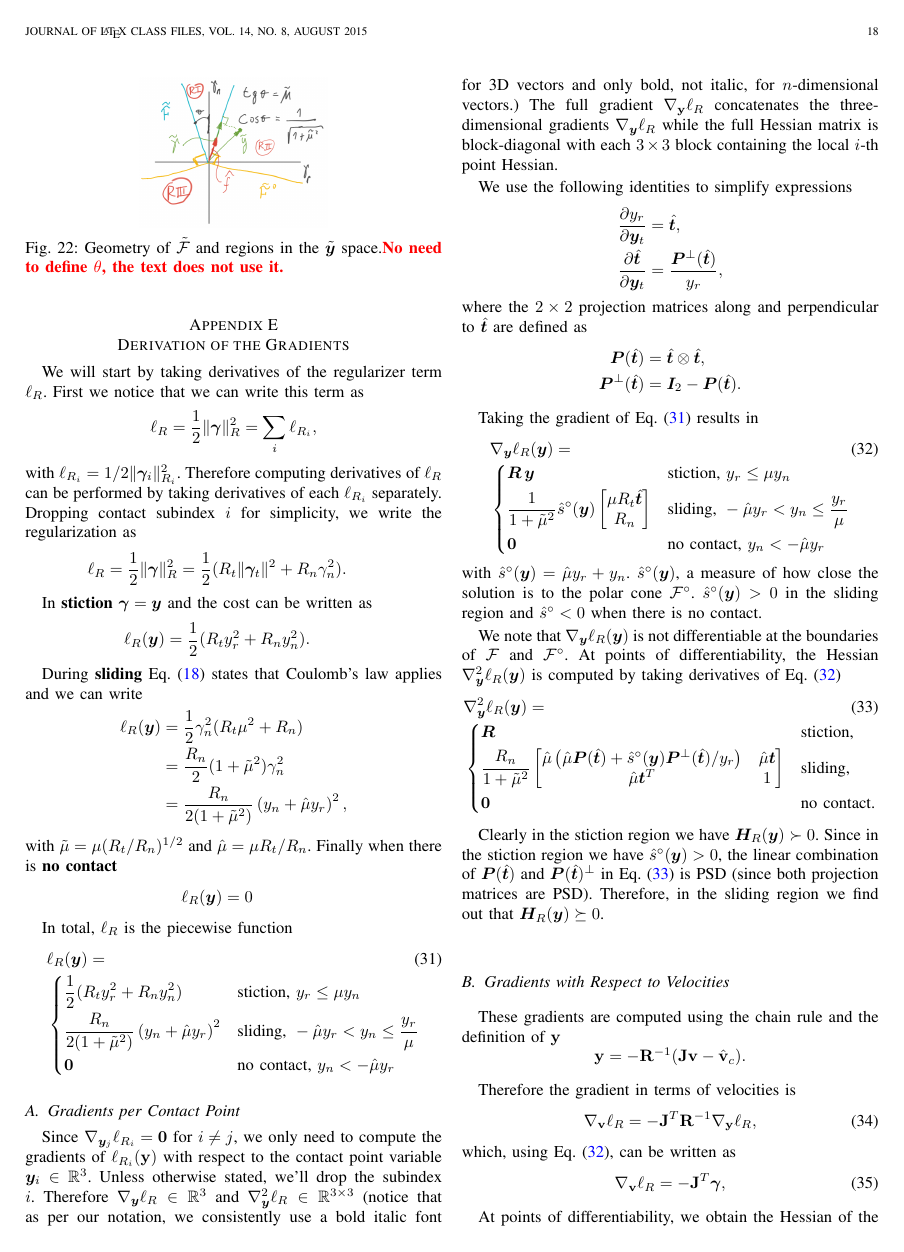
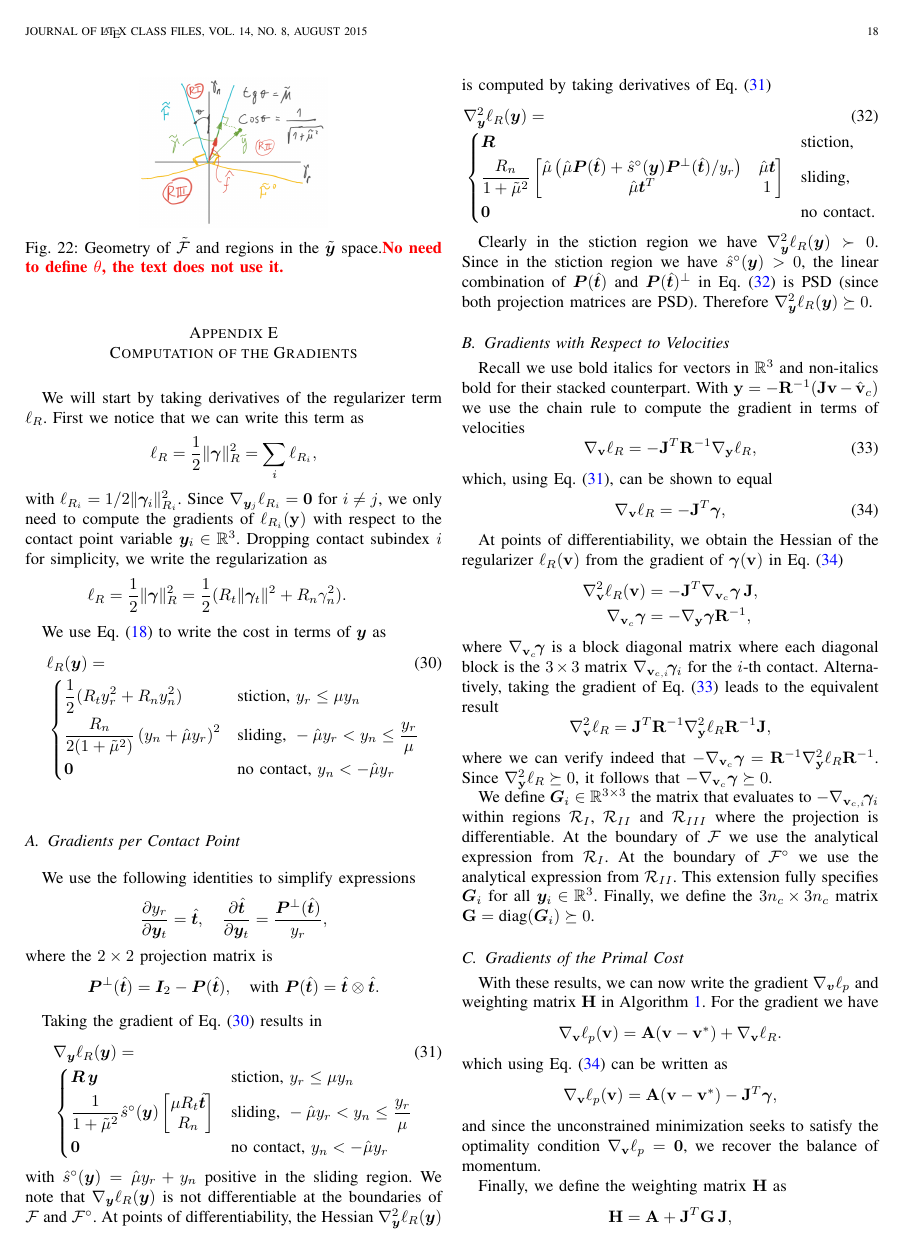
Before and after one commit to amcastro-tri/sap_paper, a LaTeX paper (sap_paper.tex, which reads appendices.tex, gradient.tex): page 18 of 21. Compiled offline with pdfLaTeX; a missing font is replaced by an installed copy or a similar font; a LaTeX package or settings file that is missing is left out.

Commit message:
Cleanup gradients definition.

```diff
--- a/appendices.tex
+++ b/appendices.tex
@@ -14,7 +14,7 @@
 \label{app:analytical_inverse_dynamics_derivations}
 \input{analytical_inverse_dynamics.tex}
 
-\section{Derivation of the Gradients}
+\section{Computation of the Gradients}
 \label{app:gradients_derivation}
 \input{gradient.tex}
 
--- a/gradient.tex
+++ b/gradient.tex
@@ -4,31 +4,16 @@ notice that we can write this term as
 	\ell_R = \frac{1}{2}\Vert\bgamma\Vert_{R}^2 =
 	\sum_i \ell_{R_i},
 \end{equation*}
-with $\ell_{R_i}=1/2\Vert\bgamma_i\Vert_{R_i}^2$. Therefore computing
-derivatives of $\ell_R$ can be performed by taking derivatives of each
-$\ell_{R_i}$ separately. Dropping contact subindex $i$ for simplicity, we write the regularization as
+with $\ell_{R_i}=1/2\Vert\bgamma_i\Vert_{R_i}^2$. Since
+$\nabla_{\vf{y}_j}\ell_{R_i}=\vf{0}$ for $i\neq j$, we only need to compute the
+gradients of $\ell_{R_i}(\mf{y})$ with respect to the contact point variable
+$\vf{y}_i\in\mathbb{R}^3$. Dropping contact subindex $i$ for simplicity, we
+write the regularization as
 \begin{eqnarray*}
 	\ell_R = \frac{1}{2}\Vert\bgamma\Vert_R^2=\frac{1}{2}(R_t\Vert\bgamma_t\Vert^2+R_n\gamma_n^2).
 \end{eqnarray*}
 
-In \textbf{stiction} $\bgamma=\vf{y}$ and the cost can be written as
-\begin{eqnarray*}
-	\ell_R(\vf{y}) = \frac{1}{2}(R_t y_r^2+R_n y_n^2).
-\end{eqnarray*}
-
-During \textbf{sliding} Eq. (\ref{eq:analytical_y_projection}) states that Coulomb's law applies and we can write
-\begin{align*}
-	\ell_R(\vf{y})
-	&=\frac{1}{2}\gamma_n^2(R_t\mu^2+R_n)\\
-	&=\frac{R_n}{2}(1+\tilde\mu^2)\gamma_n^2\\
-	&=\frac{R_n}{2(1+\tilde\mu^2)}\left(y_n + \hat\mu y_r\right)^2,
-\end{align*}
-with $\tilde{\mu}=\mu (R_t/R_n)^{1/2}$ and $\hat{\mu}=\mu R_t/R_n$. Finally when there is \textbf{no contact}
-\begin{eqnarray*}
-	\ell_R(\vf{y}) = 0
-\end{eqnarray*}
-
-In total, $\ell_R$ is the piecewise function
+We use Eq.~(\ref{eq:analytical_y_projection}) to write the cost in terms of $\vf{y}$ as
 \begin{align}
 	&\ell_R(\vf{y}) =
 	\label{eq:ell_R_piecewise}\\
@@ -43,29 +28,19 @@ In total, $\ell_R$ is the piecewise function
 \end{align}
 
 \subsection{Gradients per Contact Point}
-Since $\nabla_{\vf{y}_j}\ell_{R_i}=\vf{0}$ for $i\neq j$, we only need to
-compute the gradients of $\ell_{R_i}(\mf{y})$ with respect to the contact point
-variable $\vf{y}_i\in\mathbb{R}^3$. Unless otherwise stated, we'll drop the
-subindex $i$. Therefore $\nabla_\vf{y}\ell_R\in\mathbb{R}^3$ and
-$\nabla_\vf{y}^2\ell_R\in\mathbb{R}^{3\times 3}$ (notice that as per our
-notation, we consistently use a bold italic font for 3D vectors and only bold,
-not italic, for $n\text{-dimensional}$ vectors.) The full gradient
-$\nabla_\mf{y}\ell_R$ concatenates the three-dimensional gradients
-$\nabla_\vf{y}\ell_R$ while the full Hessian matrix is block-diagonal with each
-$3\times 3$ block containing the local $i\text{-th}$ point Hessian.
-
 We use the following identities to simplify expressions
-\begin{align*}
-	\frac{\partial y_r}{\partial\vf{y}_t} &= \hat{\vf{t}}\nonumber,\\
-	\frac{\partial \hat{\vf{t}}}{\partial\vf{y}_t} &=
+\begin{equation*}
+	\frac{\partial y_r}{\partial\vf{y}_t} = \hat{\vf{t}}\nonumber,
+	\quad
+	\frac{\partial \hat{\vf{t}}}{\partial\vf{y}_t} =
 	\frac{\vf{P}^\perp(\hat{\vf{t}})}{y_r},
-\end{align*}
-where the $2\times 2$ projection matrices along and perpendicular to
-$\hat{\vf{t}}$ are defined as
-\begin{align*}
-	\vf{P}(\hat{\vf{t}}) &= \hat{\vf{t}}\otimes\hat{\vf{t}}\nonumber,\\
-	\vf{P}^\perp(\hat{\vf{t}})&=\vf{I}_2 - \vf{P}(\hat{\vf{t}}).
-\end{align*}
+\end{equation*}
+where the $2\times 2$ projection matrix is
+\begin{equation*}
+	\vf{P}^\perp(\hat{\vf{t}})=\vf{I}_2 - \vf{P}(\hat{\vf{t}}),
+	\quad\text{with }
+	\vf{P}(\hat{\vf{t}}) = \hat{\vf{t}}\otimes\hat{\vf{t}}\nonumber.
+\end{equation*}
 
 Taking the gradient of Eq. (\ref{eq:ell_R_piecewise}) results in
 \begin{align}
@@ -90,12 +65,7 @@ Taking the gradient of Eq. (\ref{eq:ell_R_piecewise}) results in
     \vf{0} & \text{no contact, } y_n < -\hat\mu y_r
 \end{dcases}\nonumber
 \end{align}
-with $\hat{s}^\circ(\vf{y}) = \hat{\mu}y_r+y_n$. $\hat{s}^\circ(\vf{y})$, a
-measure of how close the solution is to the polar cone $\mathcal{F}^\circ$.
-$\hat{s}^\circ(\vf{y}) > 0$ in the sliding region and $\hat{s}^\circ<0$ when
-there is no contact.
-
-We note that $\nabla_\vf{y}\ell_R(\vf{y})$ is not differentiable at the
+with $\hat{s}^\circ(\vf{y}) = \hat{\mu}y_r+y_n$ positive in the sliding region. We note that $\nabla_\vf{y}\ell_R(\vf{y})$ is not differentiable at the
 boundaries of $\mathcal{F}$ and $\mathcal{F}^\circ$. At points of
 differentiability, the Hessian $\nabla_\vf{y}^2\ell_R(\vf{y})$ is computed by
 taking derivatives of Eq. (\ref{eq:gradient_ell_R_piecewise})
@@ -129,46 +99,50 @@ taking derivatives of Eq. (\ref{eq:gradient_ell_R_piecewise})
 \end{dcases}\nonumber
 \end{align}
 
-Clearly in the stiction region we have $\vf{H}_R(\vf{y})\succ 0$.
+Clearly in the stiction region we have $\nabla_\vf{y}^2\ell_R(\vf{y})\succ 0$.
 Since in the stiction region we have $\hat{s}^\circ(\vf{y})>0$, the linear
 combination of $\vf{P}(\hat{\vf{t}})$ and $\vf{P}(\hat{\vf{t}})^\perp$ in Eq.
 (\ref{eq:hessian_ell_R_piecewise}) is PSD (since both projection matrices are
-PSD). Therefore, in the sliding region we find out that
-$\vf{H}_R(\vf{y})\succeq 0$.
+PSD). Therefore $\nabla_\vf{y}^2\ell_R(\vf{y})\succeq 0$.
 
 \subsection{Gradients with Respect to Velocities}
-These gradients are computed using the chain rule and the definition of $\mf{y}$
-\begin{equation*}
-	\mf{y}=-\mf{R}^{-1}(\mf{J}\mf{v} - \hat{\mf{v}}_c).
-\end{equation*}
-
-Therefore the gradient in terms of velocities is
+Recall we use bold italics for vectors in $\mathbb{R}^3$ and non-italics bold
+for their stacked counterpart. With $\mf{y}=-\mf{R}^{-1}(\mf{J}\mf{v} -
+\hat{\mf{v}}_c)$ we use the chain rule to compute the gradient in terms of
+velocities
 \begin{equation}
 	\nabla_\mf{v}\ell_R = -\mf{J}^T\mf{R}^{-1}\nabla_\mf{y}\ell_R,
 	\label{eq:ell_velocity_gradient}
 \end{equation}
-which, using Eq. (\ref{eq:gradient_ell_R_piecewise}), can be written as
+which, using Eq. (\ref{eq:gradient_ell_R_piecewise}), can be shown to equal
 \begin{equation}
 	\nabla_\mf{v}\ell_R = -\mf{J}^T\bgamma,
 	\label{eq:ell_velocity_gradient_simplified}
 \end{equation}
 
 At points of differentiability, we obtain the Hessian of the regularizer
-$\ell_R(\mf{v})$ from the gradients of $\bgamma(\mf{v})$ in Eq.
+$\ell_R(\mf{v})$ from the gradient of $\bgamma(\mf{v})$ in Eq.
 \eqref{eq:ell_velocity_gradient_simplified}
-\begin{eqnarray}
-	\nabla_\mf{v}^2\ell_R(\mf{v}) &=& \mf{J}^T\mf{G}\,\mf{J}\nonumber,\\
-	\mf{G} &=&-\nabla_{\mf{v}_c}\bgamma = \nabla_\mf{y}\bgamma \mf{R}^{-1},
-	\label{eq:ellR_hessian}
-\end{eqnarray}
+\begin{align*}
+	\nabla_\mf{v}^2\ell_R(\mf{v}) &= -\mf{J}^T \nabla_{\mf{v}_c}\bgamma\,\mf{J}\nonumber,\\
+	\nabla_{\mf{v}_c}\bgamma &= -\nabla_\mf{y}\bgamma \mf{R}^{-1},
+\end{align*}
 where $\nabla_{\mf{v}_c}\!\bgamma$ is a block diagonal matrix where each
 diagonal block is the $3\times 3$ matrix $\nabla_{\mf{v}_{c,i}}\!\bgamma_i$
-for the $i\text{-th}$ contact.
-
-Alternatively, taking the gradient of Eq. \eqref{eq:ell_velocity_gradient} leads to the equivalent result
+for the $i\text{-th}$ contact. Alternatively, taking the gradient of Eq. \eqref{eq:ell_velocity_gradient} leads to the equivalent result
 \begin{equation*}
 	\nabla_\mf{v}^2\ell_R = \mf{J}^T\mf{R}^{-1}\nabla_\mf{y}^2\ell_R\mf{R}^{-1}\mf{J},
 \end{equation*}
-and since we already showed $\nabla_\mf{y}^2\ell_R\succeq 0$, it follows that
-$\nabla_\mf{v}^2\ell_R\succeq 0$.
+where we can verify indeed that
+$-\nabla_{\mf{v}_c}\bgamma=\mf{R}^{-1}\nabla_\mf{y}^2\ell_R\mf{R}^{-1}$. Since
+$\nabla_\mf{y}^2\ell_R\succeq 0$, it follows that
+$-\nabla_{\mf{v}_c}\bgamma\succeq 0$.
 
+We define $\vf{G}_i\in\mathbb{R}^{3\times 3}$ the matrix that evaluates to
+$-\nabla_{\mf{v}_{c,i}}\!\bgamma_i$ within regions $\mathcal{R}_I$,
+$\mathcal{R}_{II}$ and $\mathcal{R}_{III}$ where the projection is
+differentiable. At the boundary of $\mathcal{F}$ we use the analytical
+expression from $\mathcal{R}_I$. At the boundary of $\mathcal{F}^\circ$ we use
+the analytical expression from $\mathcal{R}_{II}$. This extension fully
+specifies $\vf{G}_i$ for all $\vf{y}_i\in\mathbb{R}^3$. Finally, we define the
+${3n_c\times 3n_c}$ matrix $\mf{G}=\text{diag}(\vf{G}_i)\succeq 0$.
@@ -184,16 +153,14 @@ have
 \begin{equation*}
 	\nabla_\mf{v}\ell_p(\mf{v}) = \mf{A}(\mf{v}-\mf{v}^*) + \nabla_\mf{v}\ell_R.
 \end{equation*}
-
-Notice that, using Eq. (\ref{eq:ell_velocity_gradient_simplified}), the gradient
-can be written as
+which using Eq. (\ref{eq:ell_velocity_gradient_simplified}) can be written as
 \begin{equation*}
 	\nabla_\mf{v}\ell_p(\mf{v}) = \mf{A}(\mf{v}-\mf{v}^*) - \mf{J}^T\bgamma,
 \end{equation*}
-and since the unconstrained minimization looks for $\nabla_\mf{v}\ell_p=\mf{0}$,
-we essentially recover the balance of momentum, as expected.
+and since the unconstrained minimization seeks to satisfy the optimality
+condition $\nabla_\mf{v}\ell_p=\mf{0}$, we recover the balance of momentum.
 
-Similarly, we can write the weighting matrix $\mf{H}$ as
+Finally, we define the weighting matrix $\mf{H}$ as
 \begin{equation*}
-	\mf{H} = \mf{A} + \mf{H}_R,
+	\mf{H} = \mf{A} + \mf{J}^T\mf{G}\,\mf{J},
 \end{equation*}
```
Also changed, not shown: sap_solver.tex (+2 -2 lines), unconstrained_formulation_equivalence.tex (+1 -5 lines), appendices.tex (2 more changed lines), gradient.tex (13 more changed lines).
